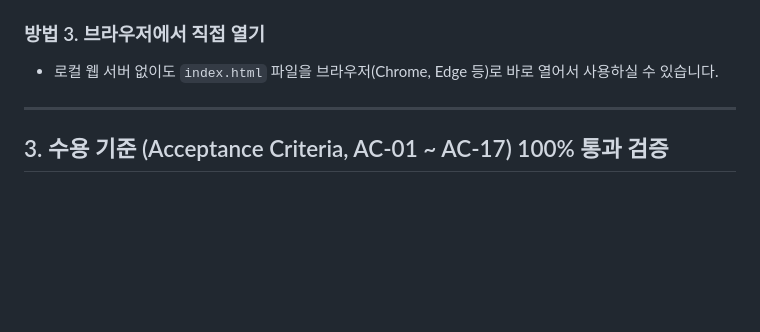
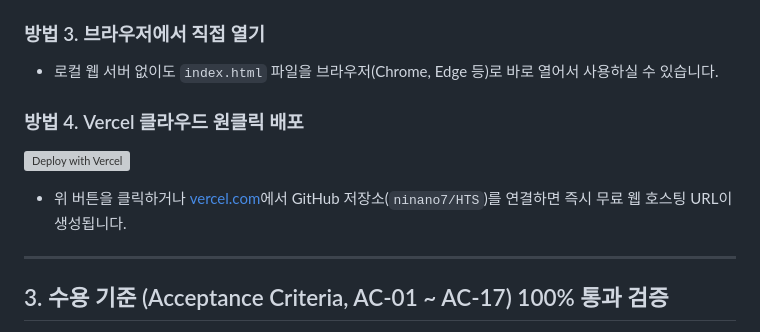
Before and after one commit to ninano7/HTS, a Markdown page: README.md, the part around the change. Rendered like a GitHub page; blank space fills up the shorter version; grey boxes are pictures that could not be loaded.

Commit message:
docs: Vercel 원클릭 배포 가이드 추가

```diff
--- a/README.md
+++ b/README.md
@@ -37,6 +37,11 @@ node server.js
 
 ### 방법 3. 브라우저에서 직접 열기
 - 로컬 웹 서버 없이도 `index.html` 파일을 브라우저(Chrome, Edge 등)로 바로 열어서 사용하실 수 있습니다.
+
+### 방법 4. Vercel 클라우드 원클릭 배포
+[![Deploy with Vercel](https://vercel.com/button)](https://vercel.com/new/clone?repository-url=https%3A%2F%2Fgithub.com%2Fninano7%2FHTS)
+- 위 버튼을 클릭하거나 [vercel.com](https://vercel.com)에서 GitHub 저장소(`ninano7/HTS`)를 연결하면 즉시 무료 웹 호스팅 URL이 생성됩니다.
+
 
 ---
 
```
